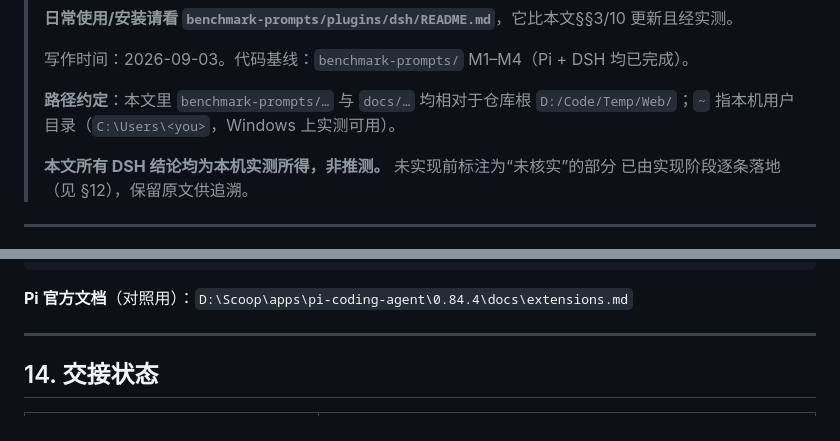
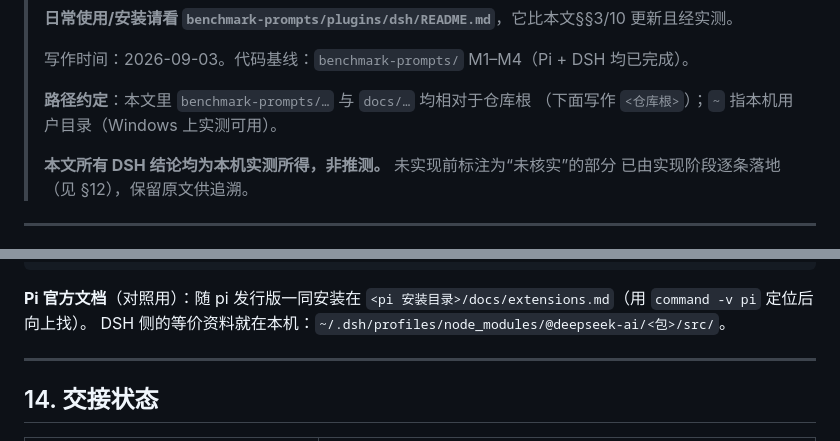
Before and after one commit to YunMeng-ink/benchmark-prompts, a Markdown page: docs/handover-dsh.md, 2 parts joined by grey strips. Rendered like a GitHub page.

Commit message:
docs: 泛化文档中的本机绝对仓库路径为 <仓库根>
纯文档改动，不动代码与产物。v0.1.0 tag 仍指向 9663dd0，那是已发布二进制里
嵌入的 commit 号；移动 tag 会让产物自报的 commit 与 tag 目标不一致。
本提交随下一个版本发布。

````diff
--- a/docs/handover-dsh.md
+++ b/docs/handover-dsh.md
@@ -14,7 +14,7 @@
 > 写作时间：2026-09-03。代码基线：`benchmark-prompts/` M1–M4（Pi + DSH 均已完成）。
 >
 > **路径约定**：本文里 `benchmark-prompts/…` 与 `docs/…` 均相对于仓库根
-> `D:/Code/Temp/Web/`；`~` 指本机用户目录（`C:\Users\<you>`，Windows 上实测可用）。
+> （下面写作 `<仓库根>`）；`~` 指本机用户目录（Windows 上实测可用）。
 >
 > **本文所有 DSH 结论均为本机实测所得，非推测。** 未实现前标注为“未核实”的部分
 > 已由实现阶段逐条落地（见 §12），保留原文供追溯。
@@ -746,7 +746,9 @@ docs/client.md    §5 命令、§11 退出码（注意 §12-H 的缺口）
 docs/api.md       冻结的 HTTP 契约（你不需要直接碰它）
 ```
 
-**Pi 官方文档**（对照用）：`D:\Scoop\apps\pi-coding-agent\0.84.4\docs\extensions.md`
+**Pi 官方文档**（对照用）：随 pi 发行版一同安装在
+`<pi 安装目录>/docs/extensions.md`（用 `command -v pi` 定位后向上找）。
+DSH 侧的等价资料就在本机：`~/.dsh/profiles/node_modules/@deepseek-ai/<包>/src/`。
 
 ---
 
````
Also changed, not shown: 1 other file.
